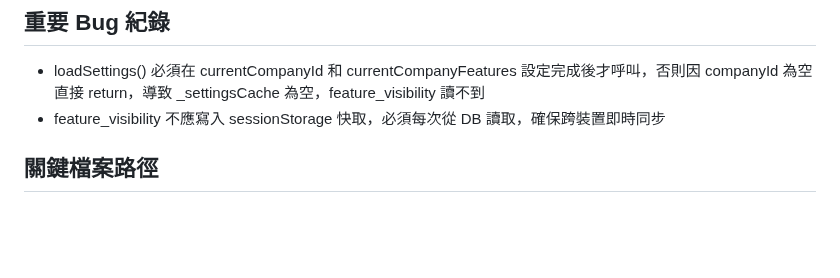
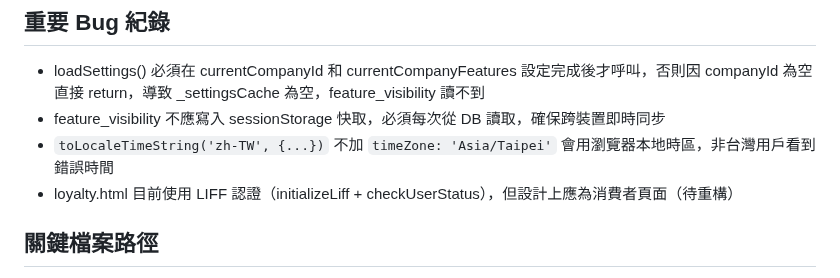
Before and after one commit to holaadam-tw/hr-attendance-liff, a Markdown page: .claude/memory/MEMORY.md, the part around the change. GitHub-like rendering; blank space fills up the shorter version.

```diff
--- a/.claude/memory/MEMORY.md
+++ b/.claude/memory/MEMORY.md
@@ -50,6 +50,8 @@
 ## 重要 Bug 紀錄
 - loadSettings() 必須在 currentCompanyId 和 currentCompanyFeatures 設定完成後才呼叫，否則因 companyId 為空直接 return，導致 _settingsCache 為空，feature_visibility 讀不到
 - feature_visibility 不應寫入 sessionStorage 快取，必須每次從 DB 讀取，確保跨裝置即時同步
+- `toLocaleTimeString('zh-TW', {...})` 不加 `timeZone: 'Asia/Taipei'` 會用瀏覽器本地時區，非台灣用戶看到錯誤時間
+- loyalty.html 目前使用 LIFF 認證（initializeLiff + checkUserStatus），但設計上應為消費者頁面（待重構）
 
 ## 關鍵檔案路徑
 - [專案指南](../../hr-attendance-liff-main/PROJECT_GUIDE.md)
```
Also changed, not shown: .claude/memory/architecture.md (+3 -0 lines).
